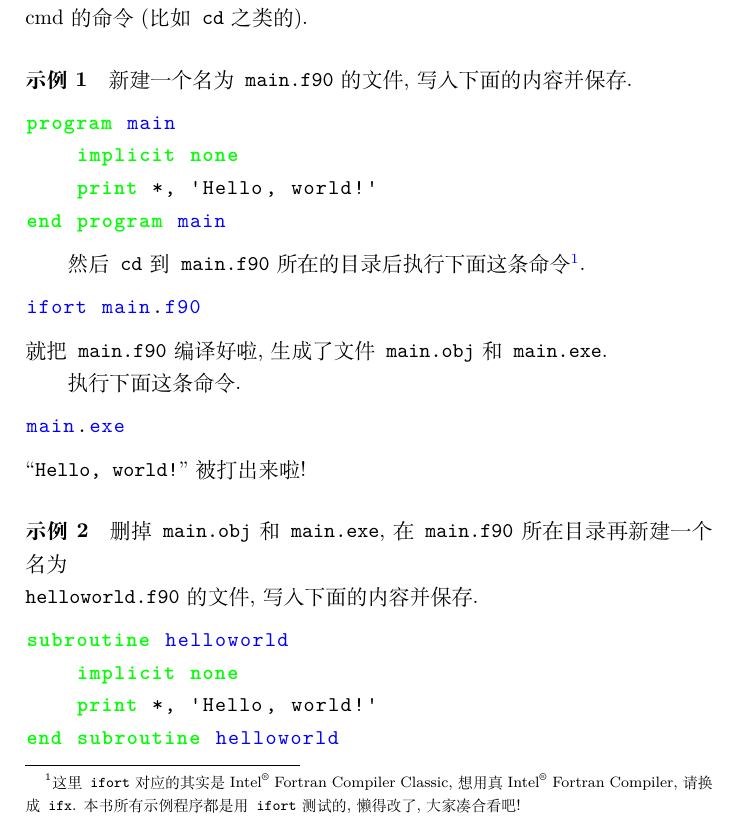
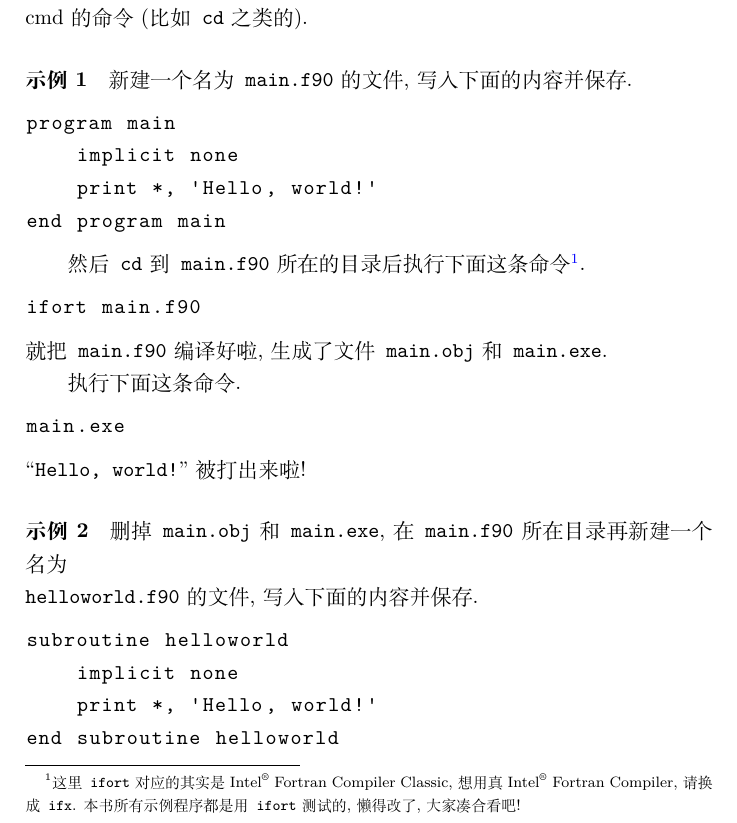
Before and after one commit to GasinAn/ForNotes, a LaTeX thesis (ForNotes.tex): part of page 10 of 140, cut so that both start at the same text. Compiled offline with XeLaTeX.

Commit message:
调整示例代码样式

```diff
--- a/ForNotes.tex
+++ b/ForNotes.tex
@@ -28,10 +28,10 @@
 \lstset{
     language=[18]Fortran,
     basicstyle=\ttfamily,
-    keywordstyle=\bfseries\color{green},
-    identifierstyle=\color{blue},
+    keywordstyle=\color{black},
+    identifierstyle=\color{black},
     stringstyle=\color{black},
-    commentstyle=\itshape\color{cyan},
+    commentstyle=\itshape\color{black},
     showspaces=false,
     showstringspaces=false,
 }
```
